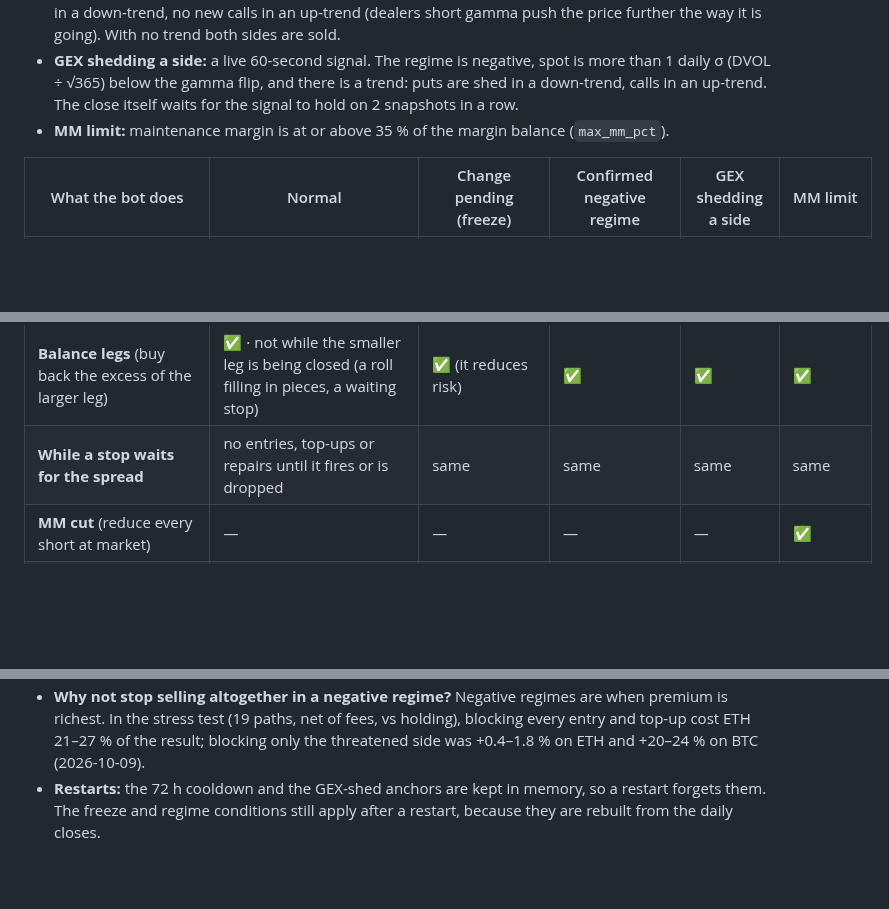
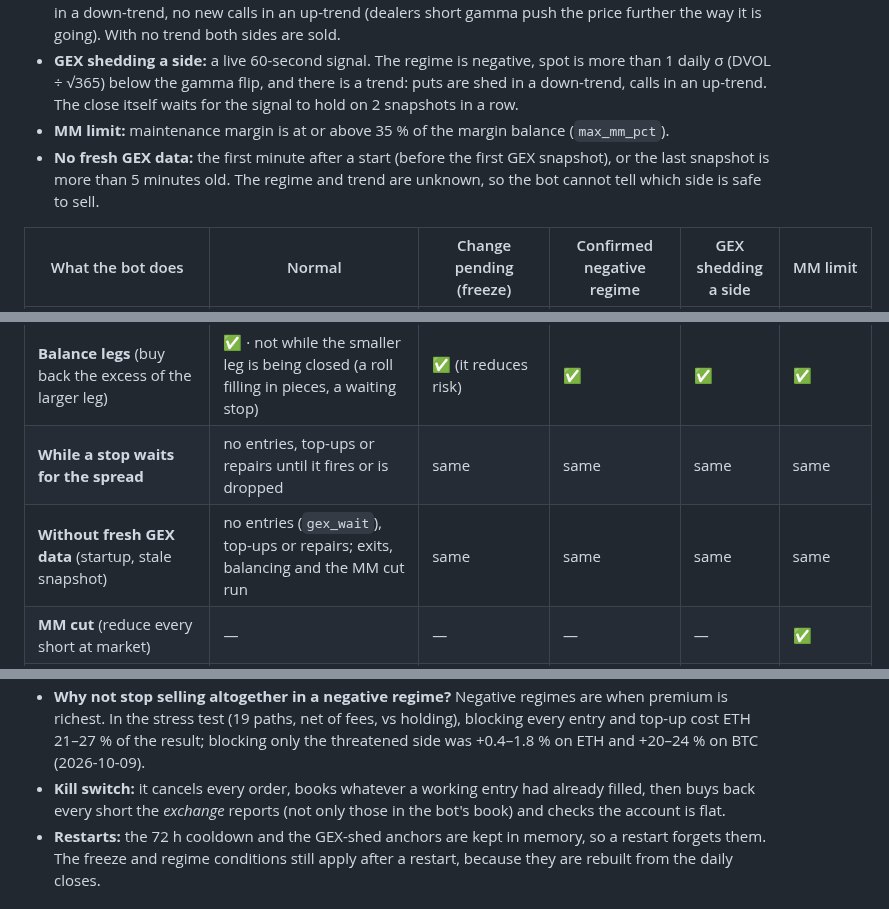
Before and after one commit to rchau73/optionsBot, a Markdown page: OptionStrategy.md, 3 parts joined by grey strips. Rendered like a GitHub page; blank space fills up the shorter version.

```diff
--- a/OptionStrategy.md
+++ b/OptionStrategy.md
@@ -174,6 +174,7 @@ Every rule that opens, closes or holds a position, by market state. **This table
 - **Confirmed negative regime:** the gamma regime has been negative for 2 daily closes. The margin limit drops to the lowest band (20 %), and in a trend the side the price runs toward is not sold: no new puts in a down-trend, no new calls in an up-trend (dealers short gamma push the price further the way it is going). With no trend both sides are sold.
 - **GEX shedding a side:** a live 60-second signal. The regime is negative, spot is more than 1 daily σ (DVOL ÷ √365) below the gamma flip, and there is a trend: puts are shed in a down-trend, calls in an up-trend. The close itself waits for the signal to hold on 2 snapshots in a row.
 - **MM limit:** maintenance margin is at or above 35 % of the margin balance (`max_mm_pct`).
+- **No fresh GEX data:** the first minute after a start (before the first GEX snapshot), or the last snapshot is more than 5 minutes old. The regime and trend are unknown, so the bot cannot tell which side is safe to sell.
 
 | What the bot does | Normal | Change pending (freeze) | Confirmed negative regime | GEX shedding a side | MM limit |
 |---|---|---|---|---|---|
@@ -189,6 +190,7 @@ Every rule that opens, closes or holds a position, by market state. **This table
 | **Repair after a GEX shed** | ⛔ held until spot is back above the flip *at the shed* + 1σ on 2 snapshots, or the live regime has been non-negative for 24 h | same | same | ⛔ | ⛔ |
 | **Balance legs** (buy back the excess of the larger leg) | ✅ · not while the smaller leg is being closed (a roll filling in pieces, a waiting stop) | ✅ (it reduces risk) | ✅ | ✅ | ✅ |
 | **While a stop waits for the spread** | no entries, top-ups or repairs until it fires or is dropped | same | same | same | same |
+| **Without fresh GEX data** (startup, stale snapshot) | no entries (`gex_wait`), top-ups or repairs; exits, balancing and the MM cut run | same | same | same | same |
 | **MM cut** (reduce every short at market) | — | — | — | — | ✅ |
 | **Churn breaker** (slot paused after 3 buy-back/re-sell round trips in 60 min) | ✅ | ✅ | ✅ | ✅ | ✅ |
 
@@ -199,6 +201,7 @@ Notes:
 - **"Held" legs leave the strangle one-sided.** For example, a strangle whose put was stopped out keeps its call until the put can be re-sold.
 - **The freeze stops new risk, not the structure.** A rolled leg is still re-sold during a freeze, because it restores a position the bot already held. A stopped leg is not.
 - **Why not stop selling altogether in a negative regime?** Negative regimes are when premium is richest. In the stress test (19 paths, net of fees, vs holding), blocking every entry and top-up cost ETH 21–27 % of the result; blocking only the threatened side was +0.4–1.8 % on ETH and +20–24 % on BTC (2026-10-09).
+- **Kill switch:** it cancels every order, books whatever a working entry had already filled, then buys back every short the *exchange* reports (not only those in the bot's book) and checks the account is flat.
 - **Restarts:** the 72 h cooldown and the GEX-shed anchors are kept in memory, so a restart forgets them. The freeze and regime conditions still apply after a restart, because they are rebuilt from the daily closes.
 
 ## 10. The parameters, in plain words
```
Also changed, not shown: CLAUDE.md (+2 -2 lines), docs/operations.md (+1 -1 lines), docs/seq_kill_switch.png, docs/strategy_eventloop.png, 12 other files.
